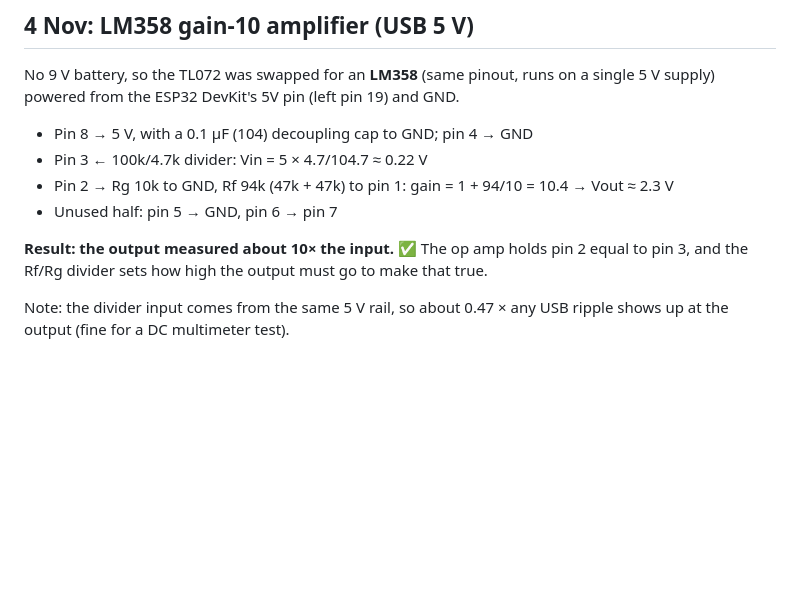
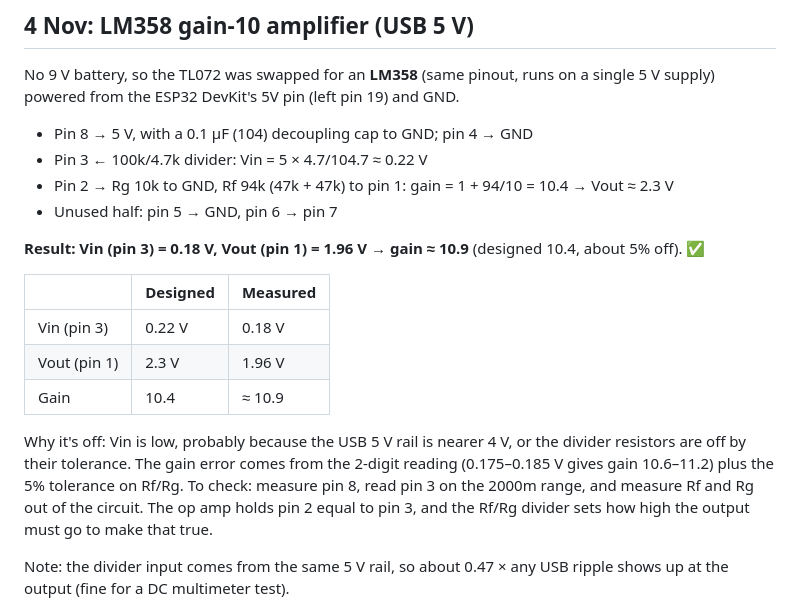
Before and after one commit to akshitagarwal123/openbci-cyton-validation, a Markdown page: learning/week02/notes.md, the part around the change. Rendered like a GitHub page; blank space fills up the shorter version.

Commit message:
Week 2: record LM358 amplifier measurements (0.18 V in, 1.96 V out, gain 10.9)
Co-Authored-By: Claude Opus 5.5 <noreply@anthropic.com>

```diff
--- a/learning/week02/notes.md
+++ b/learning/week02/notes.md
@@ -79,7 +79,15 @@ No 9 V battery, so the TL072 was swapped for an **LM358** (same pinout, runs on
 - Pin 2 → Rg 10k to GND, Rf 94k (47k + 47k) to pin 1: gain = 1 + 94/10 = 10.4 → Vout ≈ 2.3 V
 - Unused half: pin 5 → GND, pin 6 → pin 7
 
-**Result: the output measured about 10× the input.** ✅ The op amp holds pin 2 equal to pin 3, and the Rf/Rg divider sets how high the output must go to make that true.
+**Result: Vin (pin 3) = 0.18 V, Vout (pin 1) = 1.96 V → gain ≈ 10.9** (designed 10.4, about 5% off). ✅
+
+| | Designed | Measured |
+|---|---|---|
+| Vin (pin 3) | 0.22 V | 0.18 V |
+| Vout (pin 1) | 2.3 V | 1.96 V |
+| Gain | 10.4 | ≈ 10.9 |
+
+Why it's off: Vin is low, probably because the USB 5 V rail is nearer 4 V, or the divider resistors are off by their tolerance. The gain error comes from the 2-digit reading (0.175–0.185 V gives gain 10.6–11.2) plus the 5% tolerance on Rf/Rg. To check: measure pin 8, read pin 3 on the 2000m range, and measure Rf and Rg out of the circuit. The op amp holds pin 2 equal to pin 3, and the Rf/Rg divider sets how high the output must go to make that true.
 
 Note: the divider input comes from the same 5 V rail, so about 0.47 × any USB ripple shows up at the output (fine for a DC multimeter test).
 
```
Also changed, not shown: notes/build_progress.md (+1 -1 lines).
